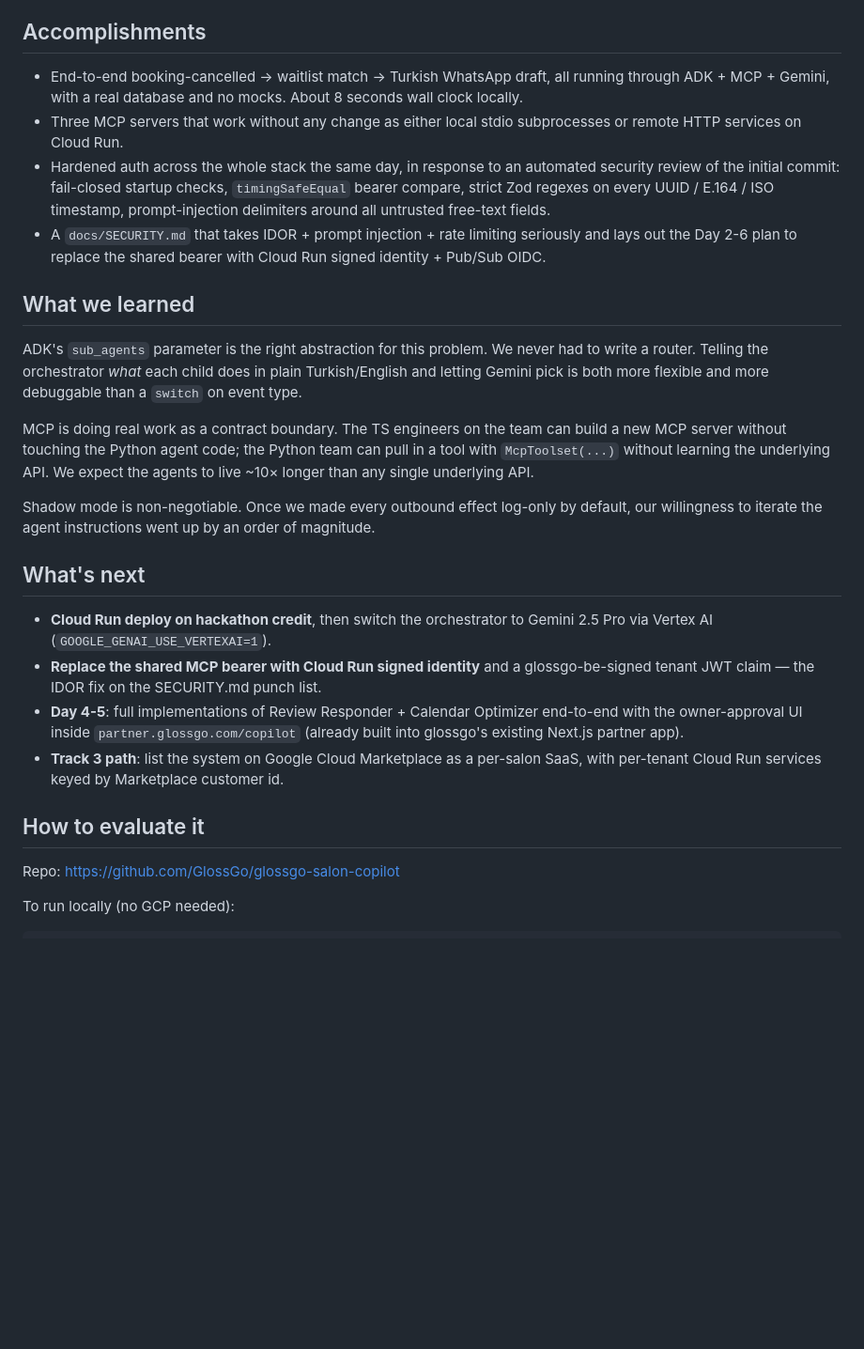
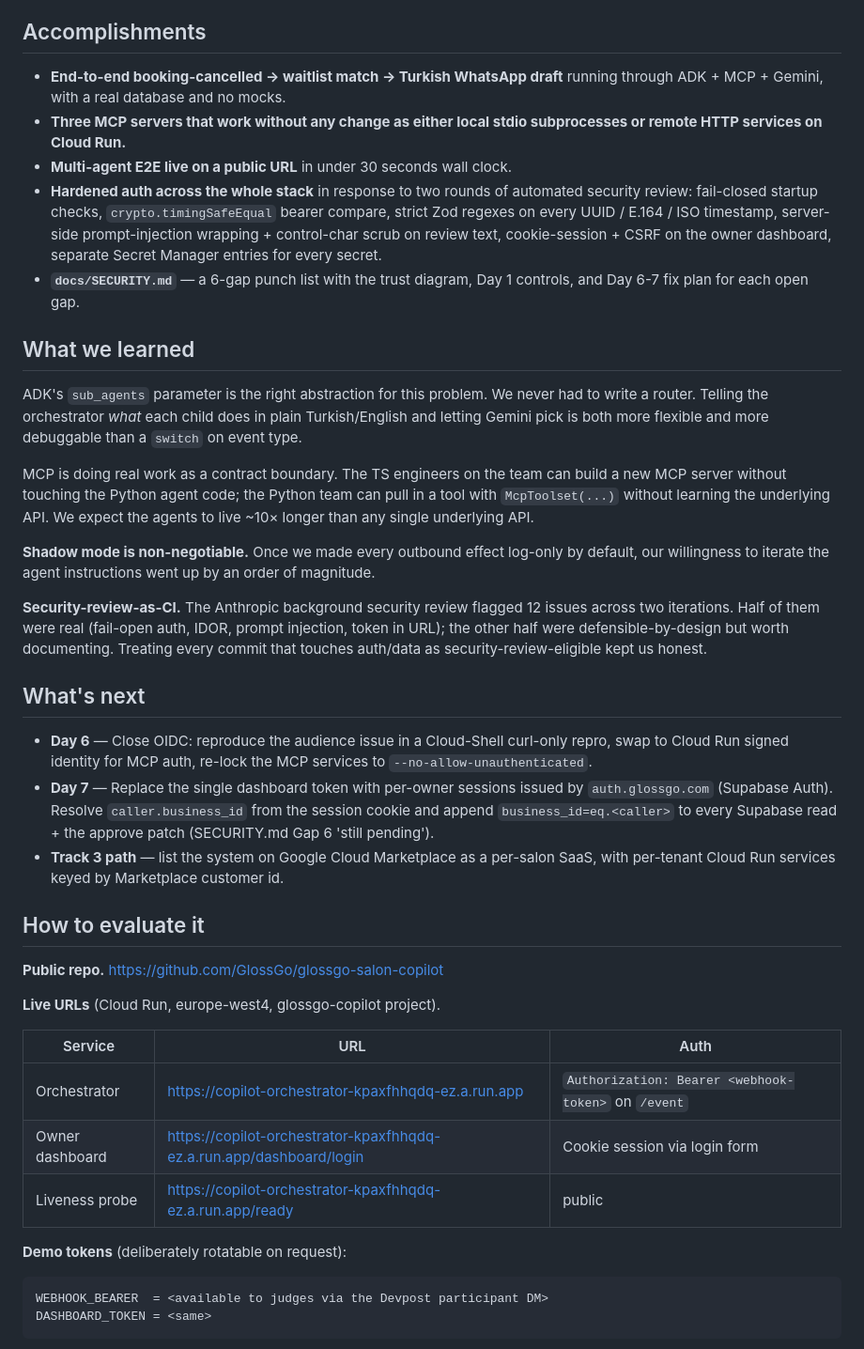
Before and after one commit to GlossGo/glossgo-salon-copilot, a Markdown page: docs/judges-guide.md, the part around one of its changes. Shown at 94% size. Drawn GitHub-style; blank space fills up the shorter version.

````diff
--- a/docs/judges-guide.md
+++ b/docs/judges-guide.md
@@ -98,55 +141,72 @@ The judging emphasis on ADK and MCP shaped the structure directly:
 
 ## Accomplishments
 
-- End-to-end booking-cancelled → waitlist match → Turkish WhatsApp draft,
-  all running through ADK + MCP + Gemini, with a real database and no
-  mocks. About 8 seconds wall clock locally.
-- Three MCP servers that work without any change as either local stdio
-  subprocesses or remote HTTP services on Cloud Run.
-- Hardened auth across the whole stack the same day, in response to an
-  automated security review of the initial commit: fail-closed
-  startup checks, `timingSafeEqual` bearer compare, strict Zod regexes
-  on every UUID / E.164 / ISO timestamp, prompt-injection delimiters
-  around all untrusted free-text fields.
-- A `docs/SECURITY.md` that takes IDOR + prompt injection + rate
-  limiting seriously and lays out the Day 2-6 plan to replace the
-  shared bearer with Cloud Run signed identity + Pub/Sub OIDC.
+- **End-to-end booking-cancelled → waitlist match → Turkish WhatsApp draft**
+  running through ADK + MCP + Gemini, with a real database and no mocks.
+- **Three MCP servers that work without any change as either local stdio
+  subprocesses or remote HTTP services on Cloud Run.**
+- **Multi-agent E2E live on a public URL** in under 30 seconds wall clock.
+- **Hardened auth across the whole stack** in response to two rounds of
+  automated security review: fail-closed startup checks,
+  `crypto.timingSafeEqual` bearer compare, strict Zod regexes on every
+  UUID / E.164 / ISO timestamp, server-side prompt-injection wrapping +
+  control-char scrub on review text, cookie-session + CSRF on the
+  owner dashboard, separate Secret Manager entries for every secret.
+- **`docs/SECURITY.md`** — a 6-gap punch list with the trust diagram,
+  Day 1 controls, and Day 6-7 fix plan for each open gap.
 
 ## What we learned
 
-ADK's `sub_agents` parameter is the right abstraction for this
-problem. We never had to write a router. Telling the orchestrator
-*what* each child does in plain Turkish/English and letting Gemini
-pick is both more flexible and more debuggable than a `switch` on
-event type.
+ADK's `sub_agents` parameter is the right abstraction for this problem.
+We never had to write a router. Telling the orchestrator *what* each child
+does in plain Turkish/English and letting Gemini pick is both more
+flexible and more debuggable than a `switch` on event type.
 
-MCP is doing real work as a contract boundary. The TS engineers on
-the team can build a new MCP server without touching the Python agent
-code; the Python team can pull in a tool with `McpToolset(...)`
-without learning the underlying API. We expect the agents to live
-~10× longer than any single underlying API.
+MCP is doing real work as a contract boundary. The TS engineers on the
+team can build a new MCP server without touching the Python agent code;
+the Python team can pull in a tool with `McpToolset(...)` without
+learning the underlying API. We expect the agents to live ~10× longer
+than any single underlying API.
 
-Shadow mode is non-negotiable. Once we made every outbound effect
-log-only by default, our willingness to iterate the agent
-instructions went up by an order of magnitude.
+**Shadow mode is non-negotiable.** Once we made every outbound effect
+log-only by default, our willingness to iterate the agent instructions
+went up by an order of magnitude.
+
+**Security-review-as-CI.** The Anthropic background security review
+flagged 12 issues across two iterations. Half of them were real
+(fail-open auth, IDOR, prompt injection, token in URL); the other half
+were defensible-by-design but worth documenting. Treating every commit
+that touches auth/data as security-review-eligible kept us honest.
 
 ## What's next
 
-- **Cloud Run deploy on hackathon credit**, then switch the
-  orchestrator to Gemini 2.5 Pro via Vertex AI (`GOOGLE_GENAI_USE_VERTEXAI=1`).
-- **Replace the shared MCP bearer with Cloud Run signed identity**
-  and a glossgo-be-signed tenant JWT claim — the IDOR fix on the
-  SECURITY.md punch list.
-- **Day 4-5**: full implementations of Review Responder + Calendar
-  Optimizer end-to-end with the owner-approval UI inside
-  `partner.glossgo.com/copilot` (already built into glossgo's existing
-  Next.js partner app).
-- **Track 3 path**: list the system on Google Cloud Marketplace as a
-  per-salon SaaS, with per-tenant Cloud Run services keyed by
-  Marketplace customer id.
+- **Day 6** — Close OIDC: reproduce the audience issue in a Cloud-Shell
+  curl-only repro, swap to Cloud Run signed identity for MCP auth, re-lock
+  the MCP services to `--no-allow-unauthenticated`.
+- **Day 7** — Replace the single dashboard token with per-owner sessions
+  issued by `auth.glossgo.com` (Supabase Auth). Resolve `caller.business_id`
+  from the session cookie and append `business_id=eq.<caller>` to every
+  Supabase read + the approve patch (SECURITY.md Gap 6 'still pending').
+- **Track 3 path** — list the system on Google Cloud Marketplace as a
+  per-salon SaaS, with per-tenant Cloud Run services keyed by Marketplace
+  customer id.
 
 ## How to evaluate it
 
-Repo: https://github.com/GlossGo/glossgo-salon-copilot
+**Public repo.** https://github.com/GlossGo/glossgo-salon-copilot
 
-To run locally (no GCP needed):
+**Live URLs** (Cloud Run, europe-west4, glossgo-copilot project).
+
+| Service | URL | Auth |
+|---|---|---|
+| Orchestrator | https://copilot-orchestrator-kpaxfhhqdq-ez.a.run.app | `Authorization: Bearer <webhook-token>` on `/event` |
+| Owner dashboard | https://copilot-orchestrator-kpaxfhhqdq-ez.a.run.app/dashboard/login | Cookie session via login form |
+| Liveness probe | https://copilot-orchestrator-kpaxfhhqdq-ez.a.run.app/ready | public |
+
+**Demo tokens** (deliberately rotatable on request):
+
+```
+WEBHOOK_BEARER  = <available to judges via the Devpost participant DM>
+DASHBOARD_TOKEN = <same>
+```
+
````
Also changed, not shown: other parts of docs/judges-guide.md (+142 -72 lines), docs/img/dashboard.png (added).
